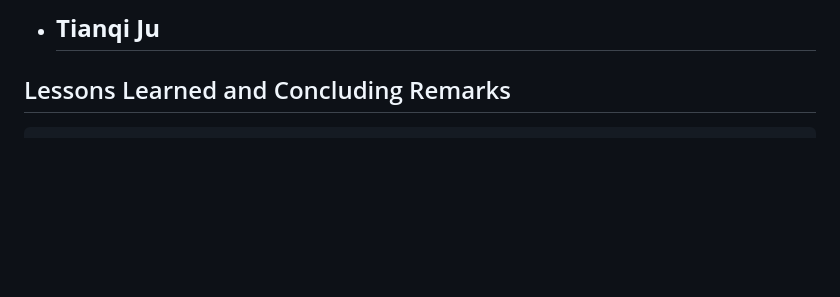
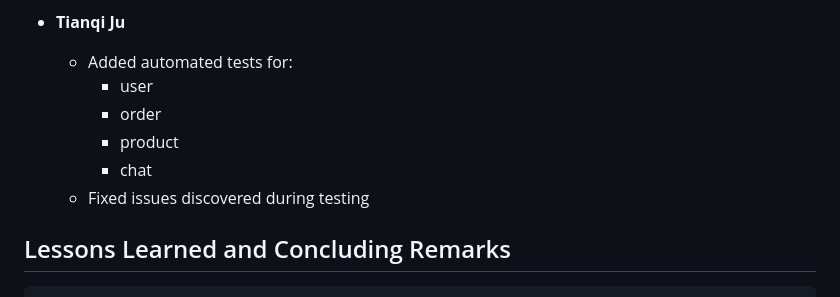
Before and after one commit to ECE1778Group/ECE1778project, a Markdown page: README.md, the part around the change. Drawn GitHub-style; blank space fills up the shorter version.

Commit message:
update report

```diff
--- a/README.md
+++ b/README.md
@@ -445,7 +445,12 @@ The Android build can be downloaded from our Releases page:
   - some integration debugging
 - **Zijin Liao**
 - **Tianqi Ju**
-  -
+  - Added automated tests for:
+    - user
+    - order
+    - product
+    - chat
+  - Fixed issues discovered during testing
 
 
 ## Lessons Learned and Concluding Remarks
```
